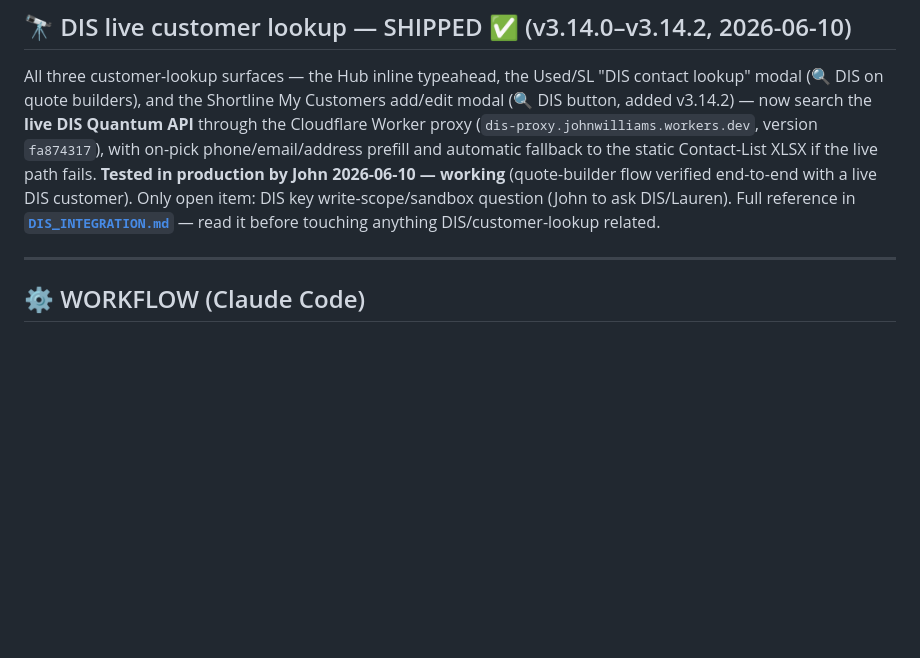
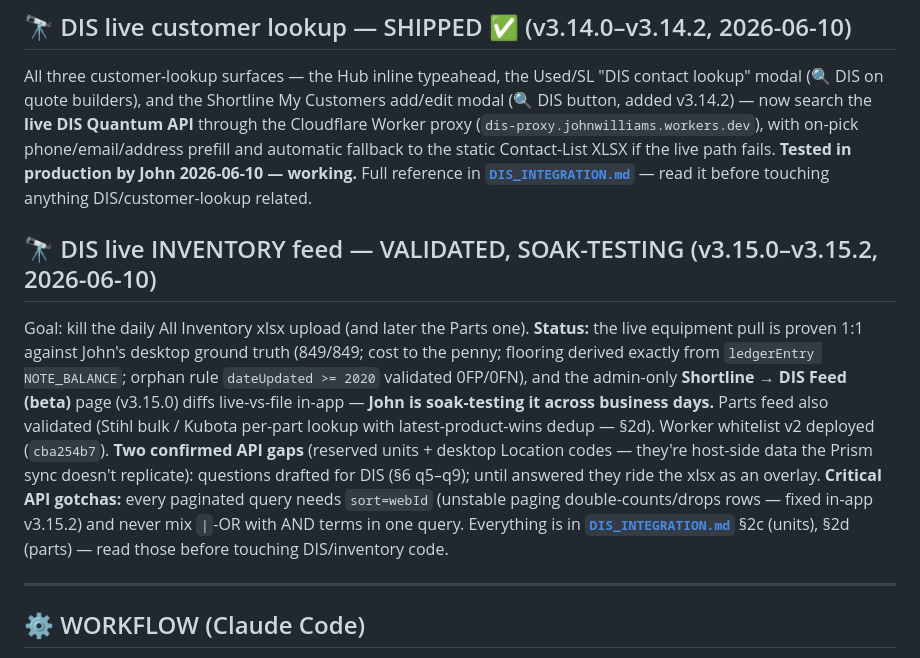
Before and after one commit to Hyde-Park-Equipment/Hyde-Park-Equipment.github.io, a Markdown page: CLAUDE.md, the part around the change. Drawn GitHub-style; blank space fills up the shorter version.

```diff
--- a/CLAUDE.md
+++ b/CLAUDE.md
@@ -20,13 +20,28 @@ All three customer-lookup surfaces — the Hub inline typeahead, the Used/SL
 "DIS contact lookup" modal (🔍 DIS on quote builders), and the Shortline
 My Customers add/edit modal (🔍 DIS button, added v3.14.2) — now search the
 **live DIS Quantum API** through the Cloudflare Worker proxy
-(`dis-proxy.johnwilliams.workers.dev`, version `fa874317`), with on-pick
-phone/email/address prefill and automatic fallback to the static Contact-List
-XLSX if the live path fails. **Tested in production by John 2026-06-10 — working**
-(quote-builder flow verified end-to-end with a live DIS customer).
-Only open item: DIS key write-scope/sandbox question (John to ask DIS/Lauren).
+(`dis-proxy.johnwilliams.workers.dev`), with on-pick phone/email/address
+prefill and automatic fallback to the static Contact-List XLSX if the live
+path fails. **Tested in production by John 2026-06-10 — working.**
 Full reference in **[`DIS_INTEGRATION.md`](DIS_INTEGRATION.md)** — read it before
 touching anything DIS/customer-lookup related.
+
+## 🔭 DIS live INVENTORY feed — VALIDATED, SOAK-TESTING (v3.15.0–v3.15.2, 2026-06-10)
+Goal: kill the daily All Inventory xlsx upload (and later the Parts one).
+**Status:** the live equipment pull is proven 1:1 against John's desktop
+ground truth (849/849; cost to the penny; flooring derived exactly from
+`ledgerEntry NOTE_BALANCE`; orphan rule `dateUpdated >= 2020` validated
+0FP/0FN), and the admin-only **Shortline → DIS Feed (beta)** page (v3.15.0)
+diffs live-vs-file in-app — **John is soak-testing it across business days.**
+Parts feed also validated (Stihl bulk / Kubota per-part lookup with
+latest-product-wins dedup — §2d). Worker whitelist v2 deployed (`cba254b7`).
+**Two confirmed API gaps** (reserved units + desktop Location codes — they're
+host-side data the Prism sync doesn't replicate): questions drafted for DIS
+(§6 q5–q9); until answered they ride the xlsx as an overlay. **Critical API
+gotchas:** every paginated query needs `sort=webId` (unstable paging
+double-counts/drops rows — fixed in-app v3.15.2) and never mix `|`-OR with
+AND terms in one query. Everything is in **[`DIS_INTEGRATION.md`](DIS_INTEGRATION.md)**
+§2c (units), §2d (parts) — read those before touching DIS/inventory code.
 
 ---
 
```
Also changed, not shown: DIS_INTEGRATION.md (+31 -8 lines).
